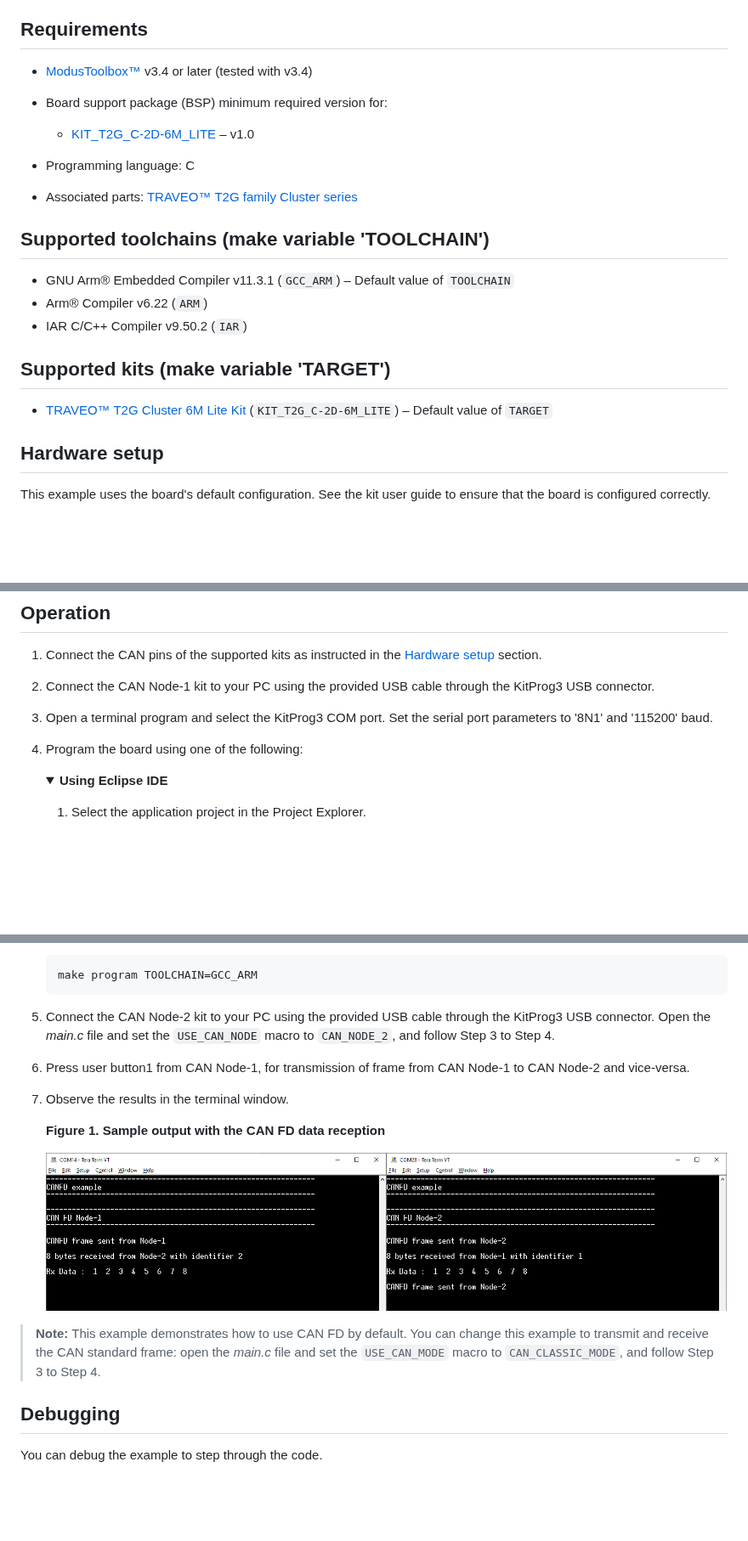
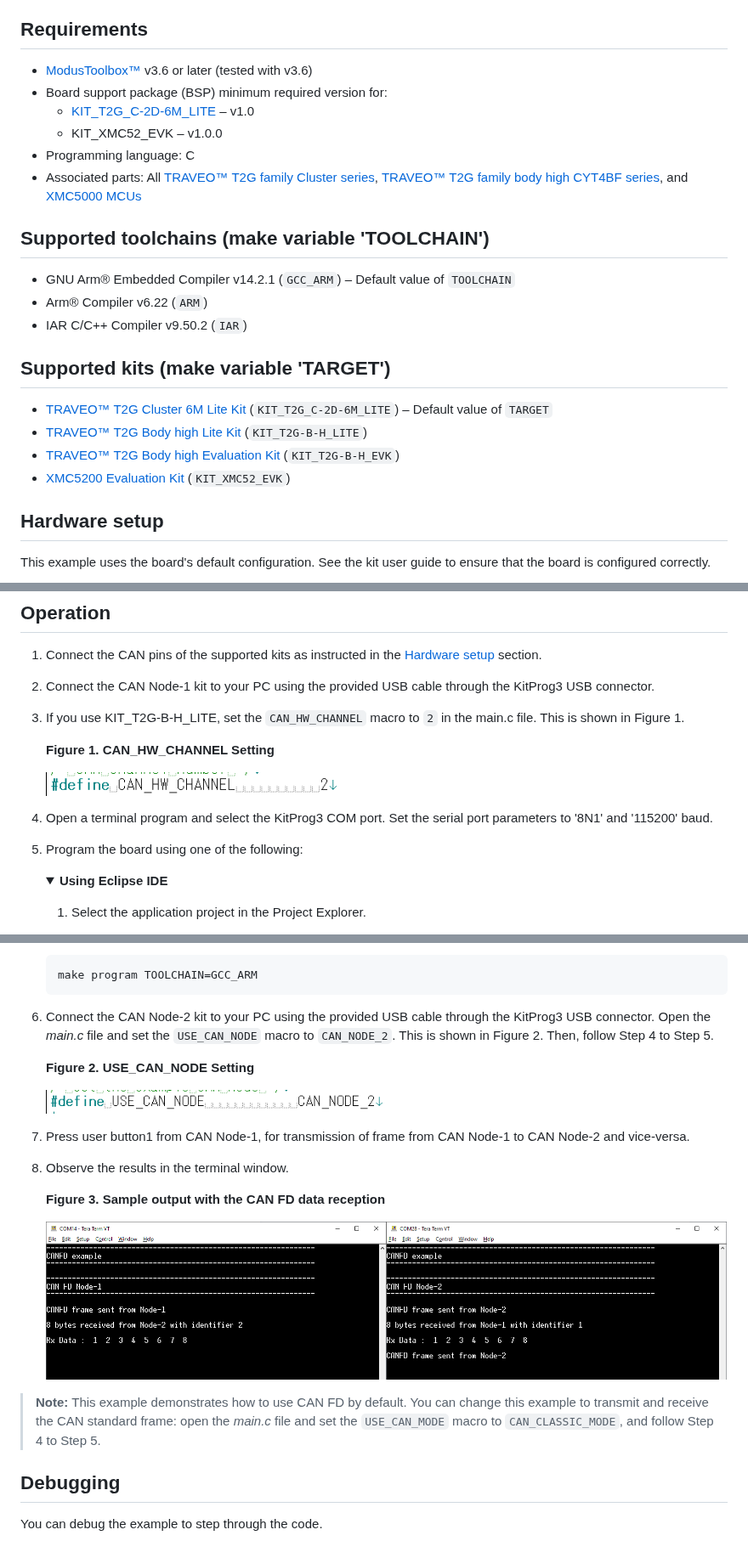
Before and after one commit to Infineon/mtb-example-ce240771-canfd, a Markdown page: README.md, 3 parts joined by grey strips. Shown at 85% size. Rendered like a GitHub page; pictures changed too: images/can_hw_ch.png (added), images/use_can_node.png (added); folded sections open; blank space fills up the shorter version.

Commit message:
Upload mtb-example-ce240771-canfd [4632]

```diff
--- a/README.md
+++ b/README.md
@@ -8,24 +8,28 @@ This code example demonstrates how to use controller area network flexible data
 
 ## Requirements
 
-- [ModusToolbox&trade;](https://www.infineon.com/modustoolbox) v3.4 or later (tested with v3.4)
+- [ModusToolbox&trade;](https://www.infineon.com/modustoolbox) v3.6 or later (tested with v3.6)
 - Board support package (BSP) minimum required version for:
-   -  [KIT_T2G_C-2D-6M_LITE](https://www.infineon.com/cms/en/product/evaluation-boards/kit_t2g_c-2d-6m_lite/) – v1.0
-
+    - [KIT_T2G_C-2D-6M_LITE](https://www.infineon.com/cms/en/product/evaluation-boards/kit_t2g_c-2d-6m_lite/) – v1.0
+    - KIT_XMC52_EVK – v1.0.0
 - Programming language: C
-- Associated parts: [TRAVEO&trade; T2G family Cluster series](https://www.infineon.com/cms/en/product/microcontroller/32-bit-traveo-t2g-arm-cortex-microcontroller/32-bit-traveo-t2g-arm-cortex-for-cluster/)
+- Associated parts: All [TRAVEO&trade; T2G family Cluster series](https://www.infineon.com/cms/en/product/microcontroller/32-bit-traveo-t2g-arm-cortex-microcontroller/32-bit-traveo-t2g-arm-cortex-for-cluster/), [TRAVEO&trade; T2G family body high CYT4BF series](https://www.infineon.com/products/microcontroller/32-bit-traveo-t2g-arm-cortex/for-body/t2g-cyt4bf),  and [XMC5000 MCUs](https://www.infineon.com/products/microcontroller/32bit-industrial-arm-cortex-m/xmc5000)
 
 
 ## Supported toolchains (make variable 'TOOLCHAIN')
 
-- GNU Arm&reg; Embedded Compiler v11.3.1 (`GCC_ARM`) – Default value of `TOOLCHAIN`
+- GNU Arm&reg; Embedded Compiler v14.2.1 (`GCC_ARM`) – Default value of `TOOLCHAIN`
 - Arm&reg; Compiler v6.22 (`ARM`)
 - IAR C/C++ Compiler v9.50.2 (`IAR`)
 
+
 ## Supported kits (make variable 'TARGET')
 
+- [TRAVEO&trade; T2G Cluster 6M Lite Kit](https://www.infineon.com/cms/en/product/evaluation-boards/kit_t2g_c-2d-6m_lite/) (`KIT_T2G_C-2D-6M_LITE`) – Default value of `TARGET`
+- [TRAVEO&trade; T2G Body high Lite Kit](https://www.infineon.com/evaluation-board/KIT-T2G-B-H-LITE) (`KIT_T2G-B-H_LITE`)
+- [TRAVEO&trade; T2G Body high Evaluation Kit](https://www.infineon.com/evaluation-board/KIT-T2G-B-H-EVK) (`KIT_T2G-B-H_EVK`)
+- [XMC5200 Evaluation Kit](https://www.infineon.com/evaluation-board/KIT-XMC52-EVK) (`KIT_XMC52_EVK`)
 
-- [TRAVEO&trade; T2G Cluster 6M Lite Kit](https://www.infineon.com/cms/en/product/evaluation-boards/kit_t2g_c-2d-6m_lite/) (`KIT_T2G_C-2D-6M_LITE`) – Default value of `TARGET`
 
 ## Hardware setup
 
@@ -174,9 +188,15 @@ For more details, see the [ModusToolbox&trade; tools package user guide](https:/
 
 2. Connect the CAN Node-1 kit to your PC using the provided USB cable through the KitProg3 USB connector.
 
-3. Open a terminal program and select the KitProg3 COM port. Set the serial port parameters to '8N1' and '115200' baud.
+3. If you use KIT_T2G-B-H_LITE, set the `CAN_HW_CHANNEL` macro  to `2` in the main.c file. This is shown in Figure 1.
 
-4. Program the board using one of the following:
+   **Figure 1. CAN_HW_CHANNEL Setting**
+
+      <img src="images/can_hw_ch.png" width="350" />
+
+4. Open a terminal program and select the KitProg3 COM port. Set the serial port parameters to '8N1' and '115200' baud.
+
+5. Program the board using one of the following:
 
    <details><summary><b>Using Eclipse IDE</b></summary>
 
@@ -206,19 +226,21 @@ For more details, see the [ModusToolbox&trade; tools package user guide](https:/
 
     </details>
 
-5.  Connect the CAN Node-2 kit to your PC using the provided USB cable through the KitProg3 USB connector. Open the *main.c* file and set the `USE_CAN_NODE` macro to `CAN_NODE_2`, and follow Step 3 to Step 4.
+6.  Connect the CAN Node-2 kit to your PC using the provided USB cable through the KitProg3 USB connector. Open the *main.c* file and set the `USE_CAN_NODE` macro to `CAN_NODE_2`. This is shown in Figure 2. Then, follow Step 4 to Step 5.
 
-6. Press user button1 from CAN Node-1, for transmission of frame from CAN Node-1 to CAN Node-2 and vice-versa.
+    **Figure 2. USE_CAN_NODE  Setting**
 
-7. Observe the results in the terminal window.
+    <img src="images/use_can_node.png" width="400" />
 
-    **Figure 1. Sample output with the CAN FD data reception**
+7. Press user button1 from CAN Node-1, for transmission of frame from CAN Node-1 to CAN Node-2 and vice-versa.
+
+8. Observe the results in the terminal window.
+
+    **Figure 3. Sample output with the CAN FD data reception**
 
     ![](images/canfd_output.png)
 
-> **Note:** This example demonstrates how to use CAN FD by default. You can change this example to transmit and receive the CAN standard frame: open the *main.c* file and set the `USE_CAN_MODE` macro to `CAN_CLASSIC_MODE`, and follow Step 3 to Step 4.
-
-
+> **Note:** This example demonstrates how to use CAN FD by default. You can change this example to transmit and receive the CAN standard frame: open the *main.c* file and set the `USE_CAN_MODE` macro to `CAN_CLASSIC_MODE`, and follow Step 4 to Step 5.
 
 ## Debugging
 
```
Also changed, not shown: other parts of README.md (+41 -30 lines), 7 other files.
